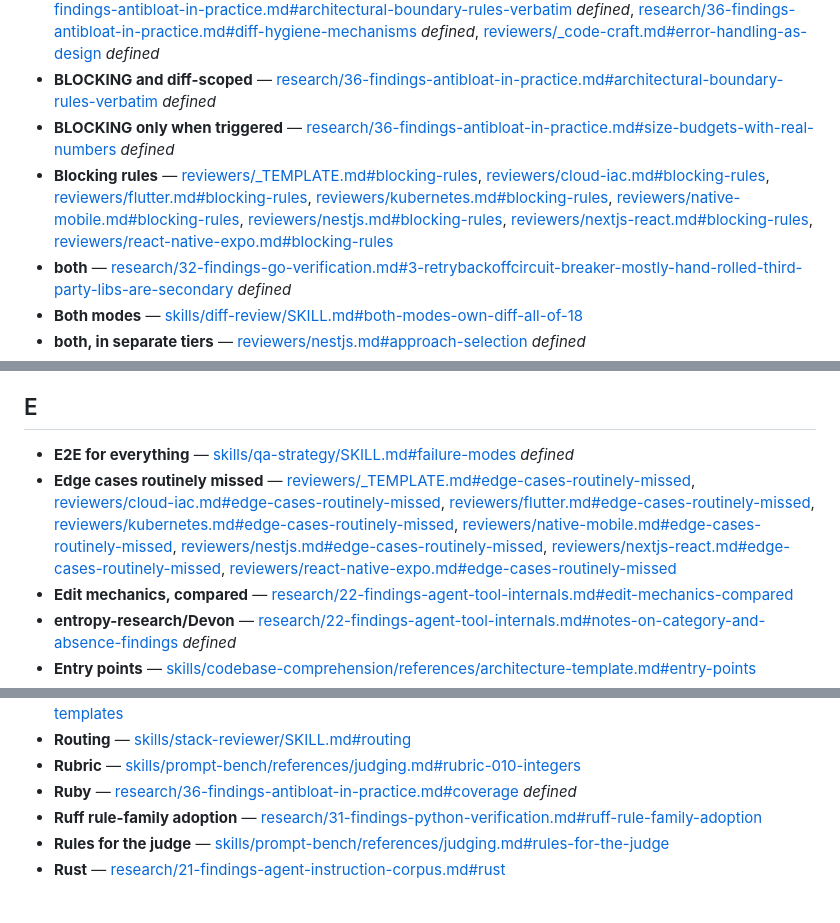
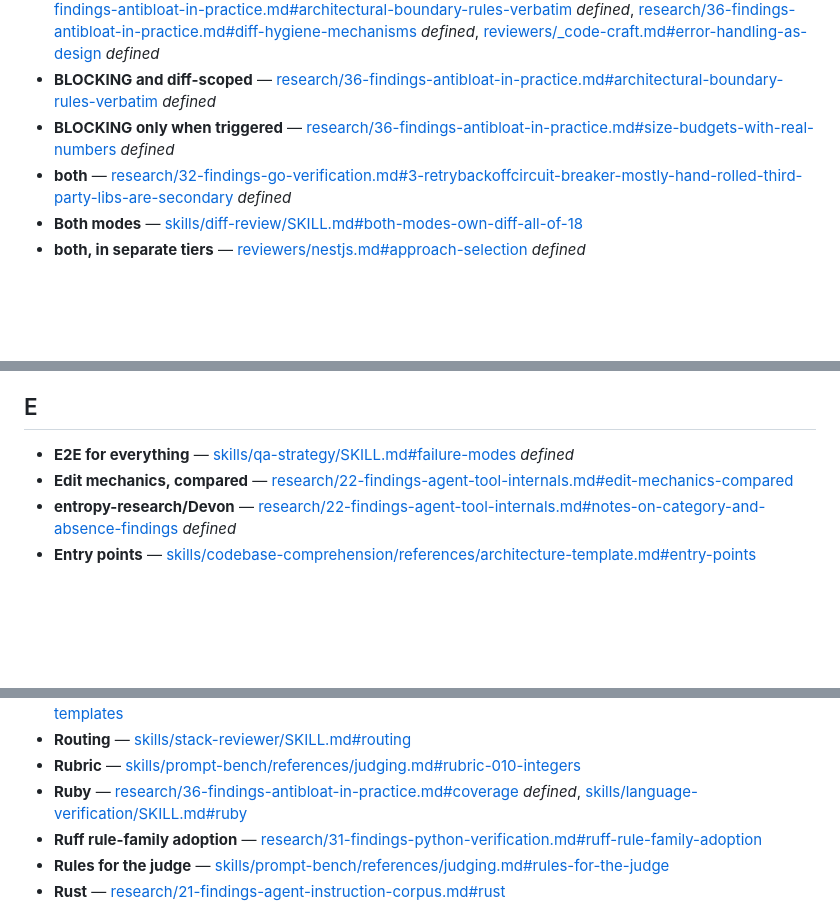
Before and after one commit to gauravprwl14/100x-engineer, a Markdown page: TERMS.md, 3 parts joined by grey strips. GitHub-like rendering; blank space fills up the shorter version.

```diff
--- a/TERMS.md
+++ b/TERMS.md
@@ -103,7 +103,6 @@ Back-of-book index: every term defined in bold (`**term** —`), listed in a glo
 - **BLOCKING** — [research/36-findings-antibloat-in-practice.md#api-surface-control](research/36-findings-antibloat-in-practice.md#api-surface-control) *defined*, [research/36-findings-antibloat-in-practice.md#architectural-boundary-rules-verbatim](research/36-findings-antibloat-in-practice.md#architectural-boundary-rules-verbatim) *defined*, [research/36-findings-antibloat-in-practice.md#diff-hygiene-mechanisms](research/36-findings-antibloat-in-practice.md#diff-hygiene-mechanisms) *defined*, [reviewers/_code-craft.md#error-handling-as-design](reviewers/_code-craft.md#error-handling-as-design) *defined*
 - **BLOCKING and diff-scoped** — [research/36-findings-antibloat-in-practice.md#architectural-boundary-rules-verbatim](research/36-findings-antibloat-in-practice.md#architectural-boundary-rules-verbatim) *defined*
 - **BLOCKING only when triggered** — [research/36-findings-antibloat-in-practice.md#size-budgets-with-real-numbers](research/36-findings-antibloat-in-practice.md#size-budgets-with-real-numbers) *defined*
-- **Blocking rules** — [reviewers/_TEMPLATE.md#blocking-rules](reviewers/_TEMPLATE.md#blocking-rules), [reviewers/cloud-iac.md#blocking-rules](reviewers/cloud-iac.md#blocking-rules), [reviewers/flutter.md#blocking-rules](reviewers/flutter.md#blocking-rules), [reviewers/kubernetes.md#blocking-rules](reviewers/kubernetes.md#blocking-rules), [reviewers/native-mobile.md#blocking-rules](reviewers/native-mobile.md#blocking-rules), [reviewers/nestjs.md#blocking-rules](reviewers/nestjs.md#blocking-rules), [reviewers/nextjs-react.md#blocking-rules](reviewers/nextjs-react.md#blocking-rules), [reviewers/react-native-expo.md#blocking-rules](reviewers/react-native-expo.md#blocking-rules)
 - **both** — [research/32-findings-go-verification.md#3-retrybackoffcircuit-breaker-mostly-hand-rolled-third-party-libs-are-secondary](research/32-findings-go-verification.md#3-retrybackoffcircuit-breaker-mostly-hand-rolled-third-party-libs-are-secondary) *defined*
 - **Both modes** — [skills/diff-review/SKILL.md#both-modes-own-diff-all-of-18](skills/diff-review/SKILL.md#both-modes-own-diff-all-of-18)
 - **both, in separate tiers** — [reviewers/nestjs.md#approach-selection](reviewers/nestjs.md#approach-selection) *defined*
@@ -208,7 +209,6 @@ Back-of-book index: every term defined in bold (`**term** —`), listed in a glo
 ## E
 
 - **E2E for everything** — [skills/qa-strategy/SKILL.md#failure-modes](skills/qa-strategy/SKILL.md#failure-modes) *defined*
-- **Edge cases routinely missed** — [reviewers/_TEMPLATE.md#edge-cases-routinely-missed](reviewers/_TEMPLATE.md#edge-cases-routinely-missed), [reviewers/cloud-iac.md#edge-cases-routinely-missed](reviewers/cloud-iac.md#edge-cases-routinely-missed), [reviewers/flutter.md#edge-cases-routinely-missed](reviewers/flutter.md#edge-cases-routinely-missed), [reviewers/kubernetes.md#edge-cases-routinely-missed](reviewers/kubernetes.md#edge-cases-routinely-missed), [reviewers/native-mobile.md#edge-cases-routinely-missed](reviewers/native-mobile.md#edge-cases-routinely-missed), [reviewers/nestjs.md#edge-cases-routinely-missed](reviewers/nestjs.md#edge-cases-routinely-missed), [reviewers/nextjs-react.md#edge-cases-routinely-missed](reviewers/nextjs-react.md#edge-cases-routinely-missed), [reviewers/react-native-expo.md#edge-cases-routinely-missed](reviewers/react-native-expo.md#edge-cases-routinely-missed)
 - **Edit mechanics, compared** — [research/22-findings-agent-tool-internals.md#edit-mechanics-compared](research/22-findings-agent-tool-internals.md#edit-mechanics-compared)
 - **entropy-research/Devon** — [research/22-findings-agent-tool-internals.md#notes-on-category-and-absence-findings](research/22-findings-agent-tool-internals.md#notes-on-category-and-absence-findings) *defined*
 - **Entry points** — [skills/codebase-comprehension/references/architecture-template.md#entry-points](skills/codebase-comprehension/references/architecture-template.md#entry-points)
@@ -573,7 +583,7 @@ Back-of-book index: every term defined in bold (`**term** —`), listed in a glo
 - **Round-2 tasks as templates** — [skills/prompt-bench/references/task-design.md#round-2-tasks-as-templates](skills/prompt-bench/references/task-design.md#round-2-tasks-as-templates)
 - **Routing** — [skills/stack-reviewer/SKILL.md#routing](skills/stack-reviewer/SKILL.md#routing)
 - **Rubric** — [skills/prompt-bench/references/judging.md#rubric-010-integers](skills/prompt-bench/references/judging.md#rubric-010-integers)
-- **Ruby** — [research/36-findings-antibloat-in-practice.md#coverage](research/36-findings-antibloat-in-practice.md#coverage) *defined*
+- **Ruby** — [research/36-findings-antibloat-in-practice.md#coverage](research/36-findings-antibloat-in-practice.md#coverage) *defined*, [skills/language-verification/SKILL.md#ruby](skills/language-verification/SKILL.md#ruby)
 - **Ruff rule-family adoption** — [research/31-findings-python-verification.md#ruff-rule-family-adoption](research/31-findings-python-verification.md#ruff-rule-family-adoption)
 - **Rules for the judge** — [skills/prompt-bench/references/judging.md#rules-for-the-judge](skills/prompt-bench/references/judging.md#rules-for-the-judge)
 - **Rust** — [research/21-findings-agent-instruction-corpus.md#rust](research/21-findings-agent-instruction-corpus.md#rust)
```
Also changed, not shown: other parts of TERMS.md (+20 -6 lines).
